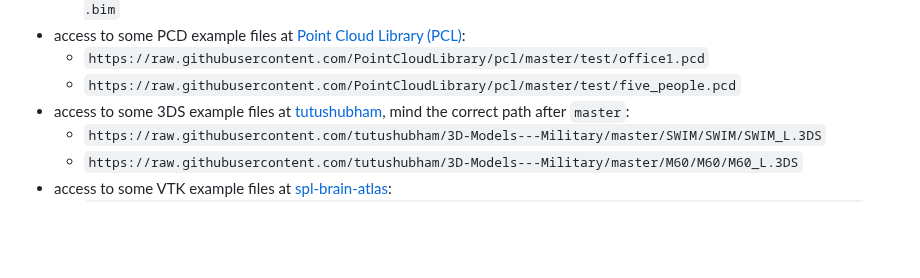
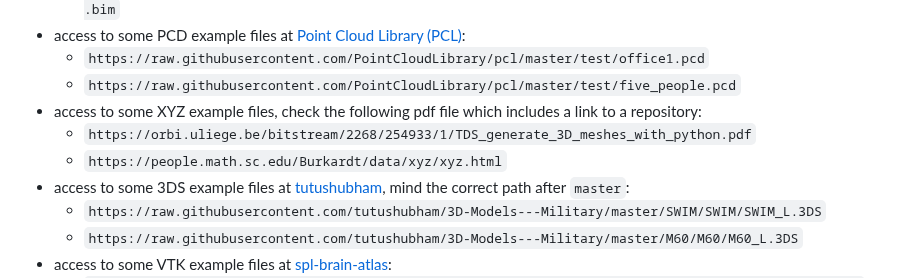
Before and after one commit to GitHubDragonFly/GitHubDragonFly.github.io, a Markdown page: URLS4MODELS.md, the part around the change. GitHub-like rendering; blank space fills up the shorter version.

```diff
--- a/URLS4MODELS.md
+++ b/URLS4MODELS.md
@@ -42,6 +42,9 @@ Else, copy any of the following links and then paste it within the `URL` option
 - access to some PCD example files at [Point Cloud Library (PCL)](https://github.com/PointCloudLibrary):
   - `https://raw.githubusercontent.com/PointCloudLibrary/pcl/master/test/office1.pcd`
   - `https://raw.githubusercontent.com/PointCloudLibrary/pcl/master/test/five_people.pcd`
+- access to some XYZ example files, check the following pdf file which includes a link to a repository:
+  - `https://orbi.uliege.be/bitstream/2268/254933/1/TDS_generate_3D_meshes_with_python.pdf`
+  - `https://people.math.sc.edu/Burkardt/data/xyz/xyz.html`
 - access to some 3DS example files at [tutushubham](https://github.com/tutushubham/3D-Models---Military), mind the correct path after `master`:
   - `https://raw.githubusercontent.com/tutushubham/3D-Models---Military/master/SWIM/SWIM/SWIM_L.3DS`
   - `https://raw.githubusercontent.com/tutushubham/3D-Models---Military/master/M60/M60/M60_L.3DS`
```
